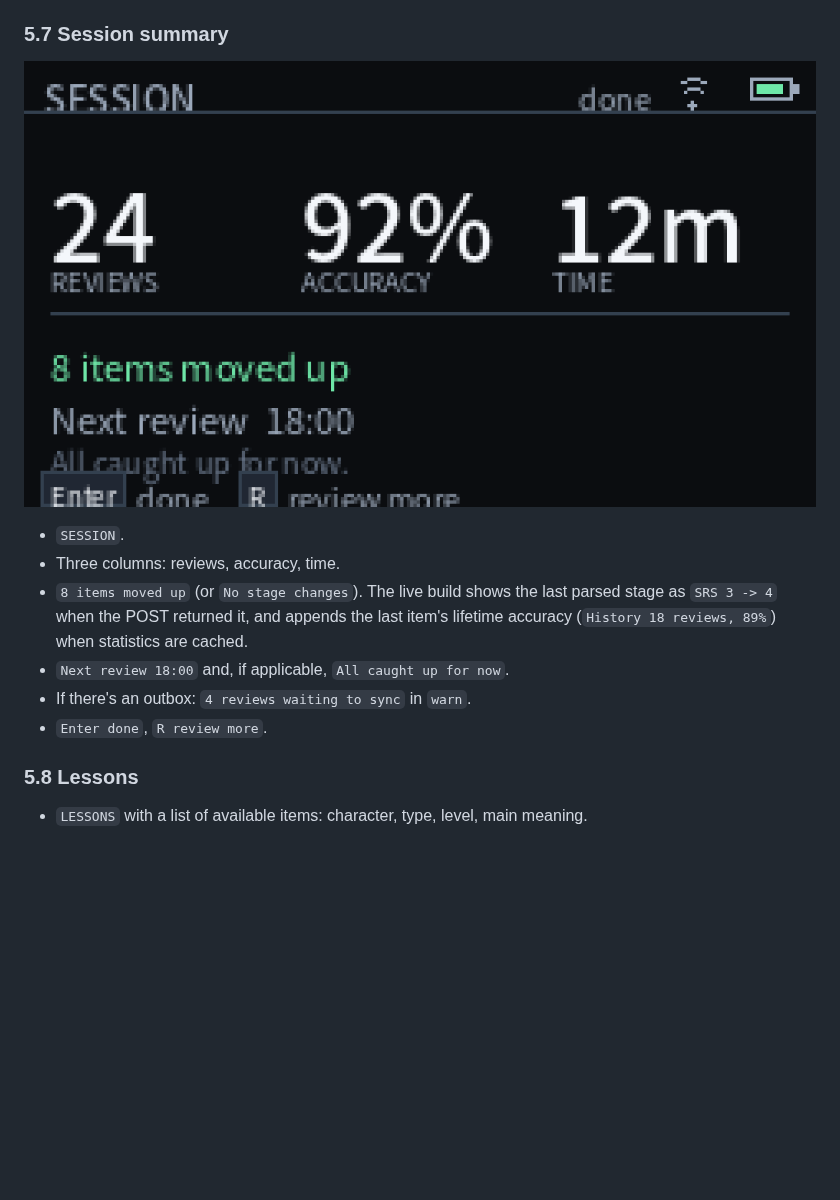
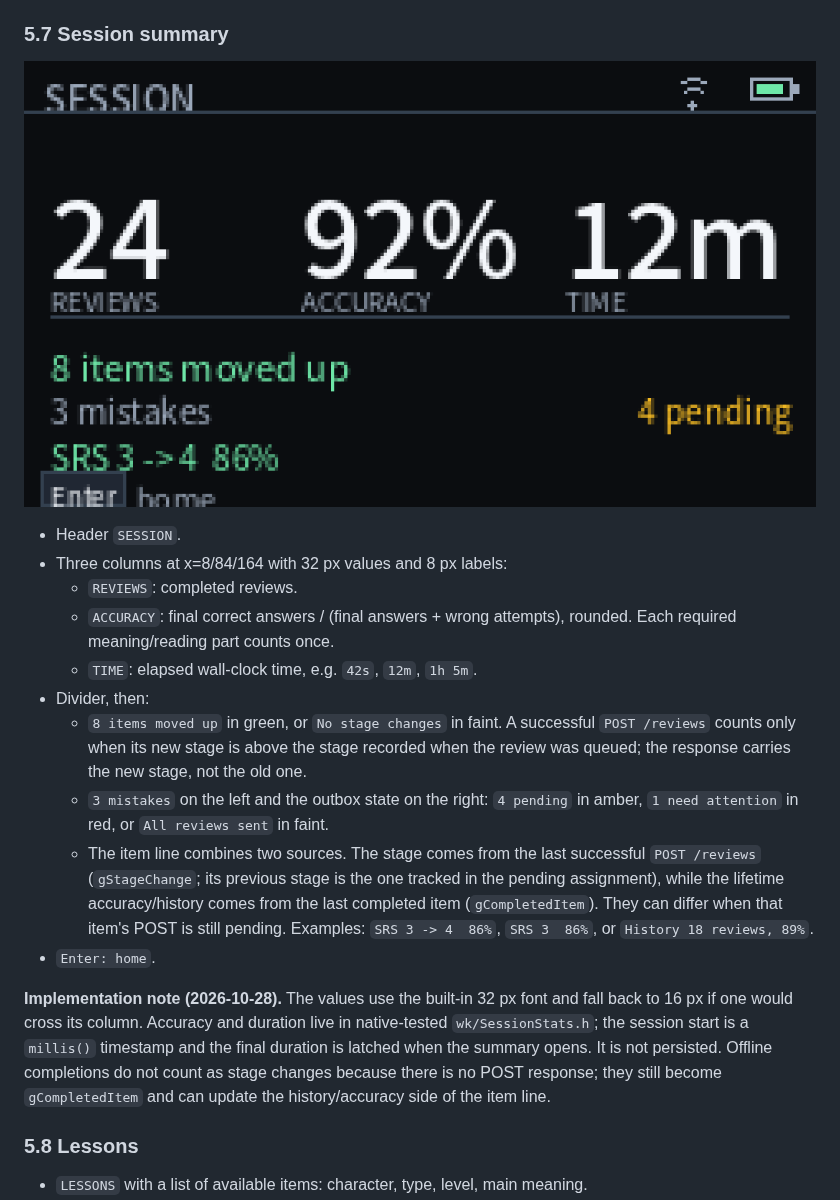
Before and after one commit to dcarnicer/kanikey, a Markdown page: docs/ux.md, the part around the change. Rendered like a GitHub page; pictures changed too: docs/screens/summary.png; blank space fills up the shorter version.

Commit message:
feat: show accuracy and time in the session summary

```diff
--- a/docs/ux.md
+++ b/docs/ux.md
@@ -406,15 +406,34 @@ and `Tab`/`Esc` returns to feedback.
 
 ![Summary](screens/summary.png)
 
-- `SESSION`.
-- Three columns: reviews, accuracy, time.
-- `8 items moved up` (or `No stage changes`). The live build shows the last
-  parsed stage as `SRS 3 -> 4` when the POST returned it, and appends the last
-  item's lifetime accuracy (`History 18 reviews, 89%`) when statistics are
-  cached.
-- `Next review 18:00` and, if applicable, `All caught up for now`.
-- If there's an outbox: `4 reviews waiting to sync` in `warn`.
-- `Enter done`, `R review more`.
+- Header `SESSION`.
+- Three columns at x=8/84/164 with 32 px values and 8 px labels:
+  - `REVIEWS`: completed reviews.
+  - `ACCURACY`: final correct answers / (final answers + wrong attempts),
+    rounded. Each required meaning/reading part counts once.
+  - `TIME`: elapsed wall-clock time, e.g. `42s`, `12m`, `1h 5m`.
+- Divider, then:
+  - `8 items moved up` in green, or `No stage changes` in faint. A successful
+    `POST /reviews` counts only when its new stage is above the stage recorded
+    when the review was queued; the response carries the new stage, not the old
+    one.
+  - `3 mistakes` on the left and the outbox state on the right: `4 pending` in
+    amber, `1 need attention` in red, or `All reviews sent` in faint.
+  - The item line combines two sources. The stage comes from the last
+    successful `POST /reviews` (`gStageChange`; its previous stage is the one
+    tracked in the pending assignment), while the lifetime accuracy/history
+    comes from the last completed item (`gCompletedItem`). They can differ when
+    that item's POST is still pending. Examples: `SRS 3 -> 4  86%`,
+    `SRS 3  86%`, or `History 18 reviews, 89%`.
+- `Enter: home`.
+
+**Implementation note (2026-10-28).** The values use the built-in 32 px font
+and fall back to 16 px if one would cross its column. Accuracy and duration
+live in native-tested `wk/SessionStats.h`; the session start is a `millis()`
+timestamp and the final duration is latched when the summary opens. It is not
+persisted. Offline completions do not count as stage changes because there is
+no POST response; they still become `gCompletedItem` and can update the
+history/accuracy side of the item line.
 
 ### 5.8 Lessons
 
```
Also changed, not shown: ROADMAP.md (+16 -8 lines), docs/screens/overview.png, 4 other files.
